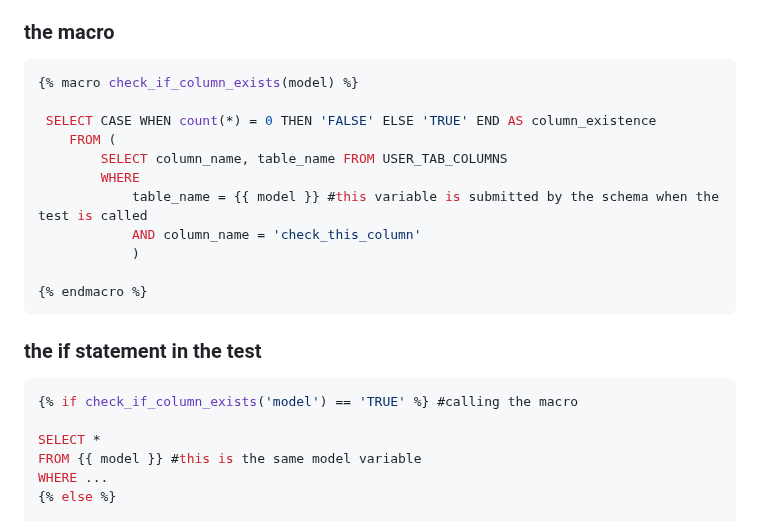
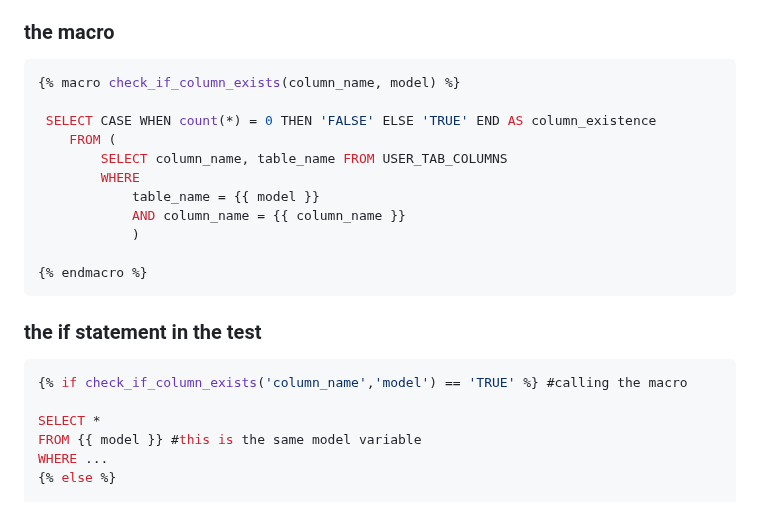
Before and after one commit to AngryDataGirl/Cheat-Sheets, a Markdown page: DBT_cheat_sheet.md, the part around the change. Drawn GitHub-style.

````diff
--- a/DBT_cheat_sheet.md
+++ b/DBT_cheat_sheet.md
@@ -95,21 +95,21 @@ Really good tutorial on Jinja: [https://ttl255.com/jinja2-tutorial-part-2-loops-
 
 ### the macro
 ```sql
-{% macro check_if_column_exists(model) %}
+{% macro check_if_column_exists(column_name, model) %}
 
  SELECT CASE WHEN count(*) = 0 THEN 'FALSE' ELSE 'TRUE' END AS column_existence
     FROM (
         SELECT column_name, table_name FROM USER_TAB_COLUMNS
         WHERE
-            table_name = {{ model }} #this variable is submitted by the schema when the test is called
-            AND column_name = 'check_this_column'
+            table_name = {{ model }}
+            AND column_name = {{ column_name }}
             )
 
 {% endmacro %}
 ```
 ### the if statement in the test
 ```sql
-{% if check_if_column_exists('model') == 'TRUE' %} #calling the macro
+{% if check_if_column_exists('column_name','model') == 'TRUE' %} #calling the macro
 
 SELECT *
 FROM {{ model }} #this is the same model variable
````
